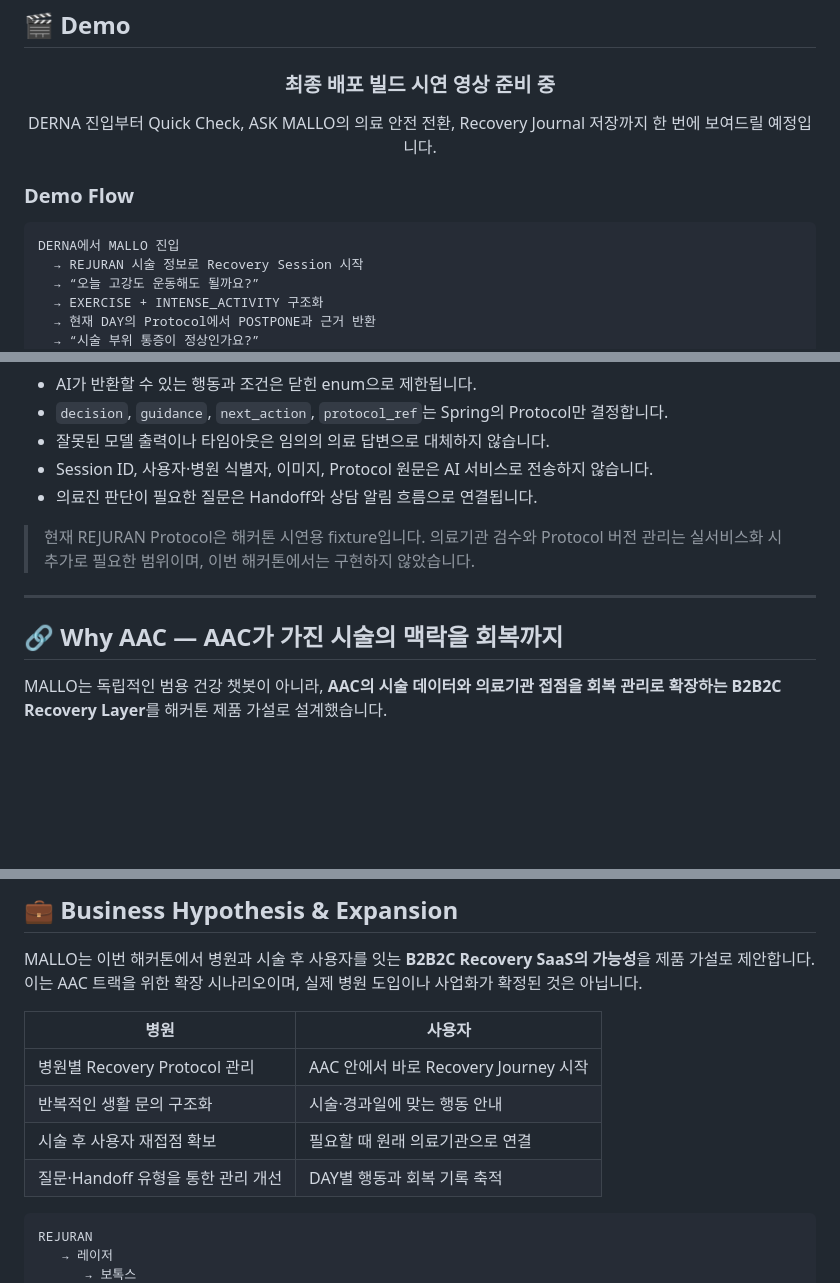
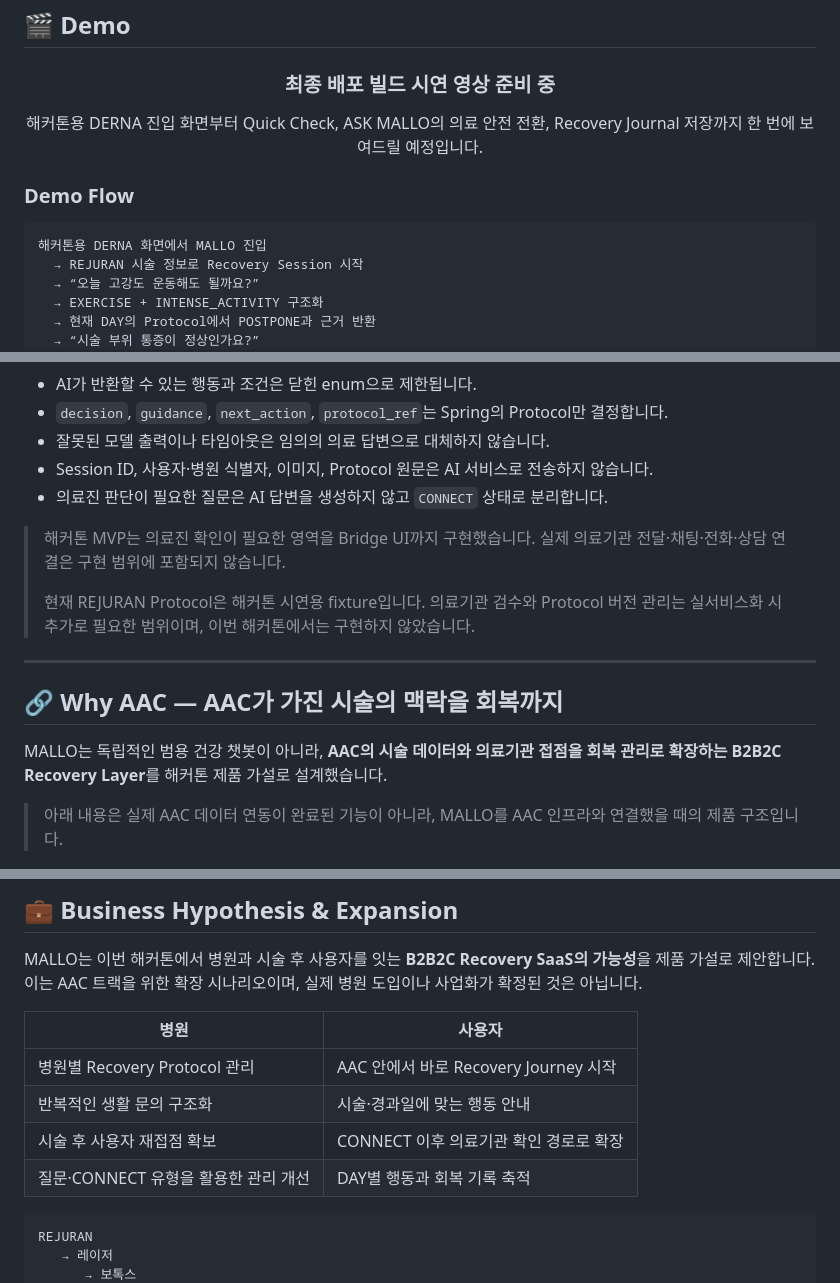
Before and after one commit to mingyeong-seo/MALLO, a Markdown page: README.md, 3 parts joined by grey strips. Drawn GitHub-style; blank space fills up the shorter version.

````diff
--- a/README.md
+++ b/README.md
@@ -80,7 +74,7 @@ MALLO가 제공하는 결과는 네 가지입니다.
 
 ### 최종 배포 빌드 시연 영상 준비 중
 
-DERNA 진입부터 Quick Check, ASK MALLO의 의료 안전 전환, Recovery Journal 저장까지 한 번에 보여드릴 예정입니다.
+해커톤용 DERNA 진입 화면부터 Quick Check, ASK MALLO의 의료 안전 전환, Recovery Journal 저장까지 한 번에 보여드릴 예정입니다.
 
 <!-- 영상이 준비되면 이 안내 문구를 지우고 아래 코드를 사용하세요.
 
@@ -99,7 +93,7 @@ DERNA 진입부터 Quick Check, ASK MALLO의 의료 안전 전환, Recovery Jour
 ### Demo Flow
 
 ```text
-DERNA에서 MALLO 진입
+해커톤용 DERNA 화면에서 MALLO 진입
   → REJURAN 시술 정보로 Recovery Session 시작
   → “오늘 고강도 운동해도 될까요?”
   → EXERCISE + INTENSE_ACTIVITY 구조화
@@ -203,8 +197,10 @@ POSSIBLE · ADJUST · POSTPONE · CONNECT
 - `decision`, `guidance`, `next_action`, `protocol_ref`는 Spring의 Protocol만 결정합니다.
 - 잘못된 모델 출력이나 타임아웃은 임의의 의료 답변으로 대체하지 않습니다.
 - Session ID, 사용자·병원 식별자, 이미지, Protocol 원문은 AI 서비스로 전송하지 않습니다.
-- 의료진 판단이 필요한 질문은 Handoff와 상담 알림 흐름으로 연결됩니다.
+- 의료진 판단이 필요한 질문은 AI 답변을 생성하지 않고 `CONNECT` 상태로 분리합니다.
 
+> 해커톤 MVP는 의료진 확인이 필요한 영역을 Bridge UI까지 구현했습니다. 실제 의료기관 전달·채팅·전화·상담 연결은 구현 범위에 포함되지 않습니다.
+>
 > 현재 REJURAN Protocol은 해커톤 시연용 fixture입니다. 의료기관 검수와 Protocol 버전 관리는 실서비스화 시 추가로 필요한 범위이며, 이번 해커톤에서는 구현하지 않았습니다.
 
 ---
@@ -213,6 +209,8 @@ POSSIBLE · ADJUST · POSTPONE · CONNECT
 
 MALLO는 독립적인 범용 건강 챗봇이 아니라, **AAC의 시술 데이터와 의료기관 접점을 회복 관리로 확장하는 B2B2C Recovery Layer**를 해커톤 제품 가설로 설계했습니다.
 
+> 아래 내용은 실제 AAC 데이터 연동이 완료된 기능이 아니라, MALLO를 AAC 인프라와 연결했을 때의 제품 구조입니다.
+
 <p align="center">
   <img src="./backend/docs/aac-to-mallo-recovery-flow.png" width="100%" alt="AAC의 시술 맥락을 MALLO의 회복 행동으로 연결하는 흐름" />
 </p>
@@ -241,8 +239,8 @@ MALLO는 이번 해커톤에서 병원과 시술 후 사용자를 잇는 **B2B2C
 | --- | --- |
 | 병원별 Recovery Protocol 관리 | AAC 안에서 바로 Recovery Journey 시작 |
 | 반복적인 생활 문의 구조화 | 시술·경과일에 맞는 행동 안내 |
-| 시술 후 사용자 재접점 확보 | 필요할 때 원래 의료기관으로 연결 |
-| 질문·Handoff 유형을 통한 관리 개선 | DAY별 행동과 회복 기록 축적 |
+| 시술 후 사용자 재접점 확보 | CONNECT 이후 의료기관 확인 경로로 확장 |
+| 질문·CONNECT 유형을 활용한 관리 개선 | DAY별 행동과 회복 기록 축적 |
 
 ```text
 REJURAN
````
Also changed, not shown: other parts of README.md (+38 -60 lines).
